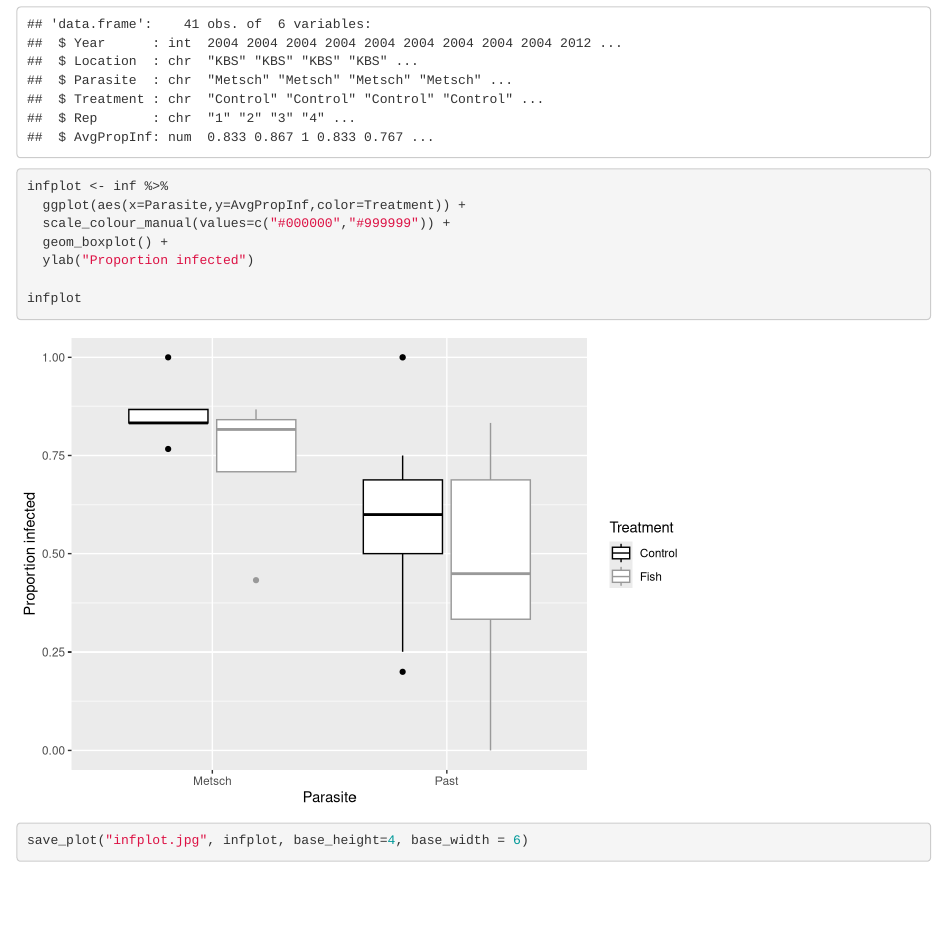
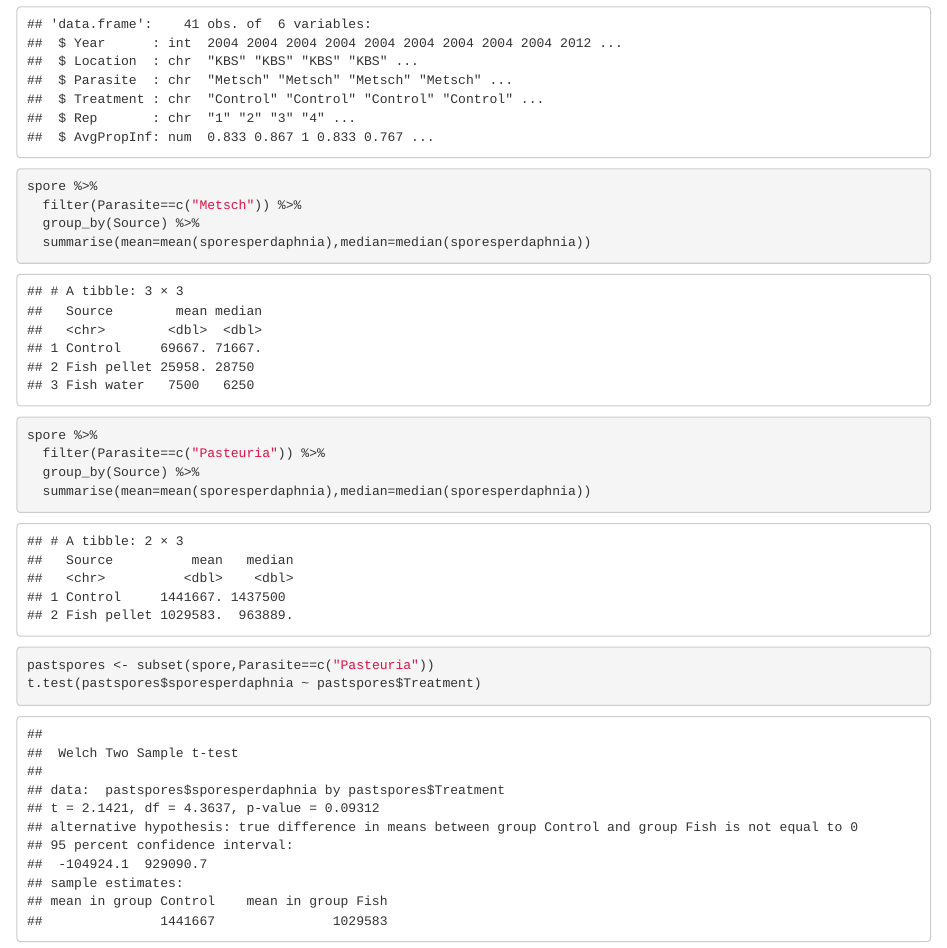
Before and after one commit to duffymeg/fishselectivity, an R Markdown document (FishData.Rmd): the page in a window 1100 px wide, from 5890 px down. Rendered offline with R 4.5, knitr and Pandoc, with nearby package versions; code that draws random numbers runs with fixed seeds of ours.

Commit message:
adding stats on spores

````diff
--- a/FishData.Rmd
+++ b/FishData.Rmd
@@ -116,6 +116,21 @@ head(inf)
 colnames(inf)
 str(inf)
 ```
+```{r, stats on spore yield after fish gut passage}
+spore %>%
+  filter(Parasite==c("Metsch")) %>%
+  group_by(Source) %>%
+  summarise(mean=mean(sporesperdaphnia),median=median(sporesperdaphnia))
+
+spore %>%
+  filter(Parasite==c("Pasteuria")) %>%
+  group_by(Source) %>%
+  summarise(mean=mean(sporesperdaphnia),median=median(sporesperdaphnia))
+
+pastspores <- subset(spore,Parasite==c("Pasteuria"))
+t.test(pastspores$sporesperdaphnia ~ pastspores$Treatment)
+```
+
 ```{r, make plot for all spore infectivity data}
 infplot <- inf %>%
   ggplot(aes(x=Parasite,y=AvgPropInf,color=Treatment)) +
````
Also changed, not shown: FishData.html, combinedplot.jpg.
